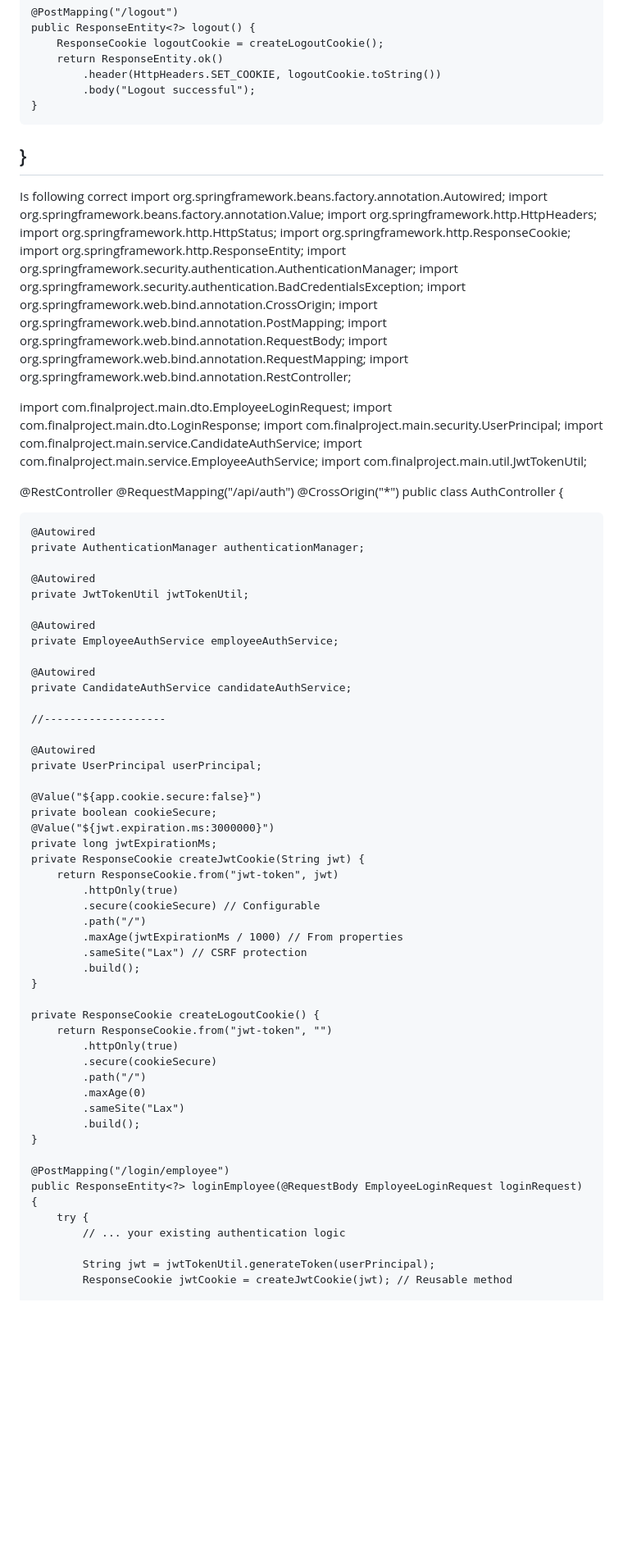
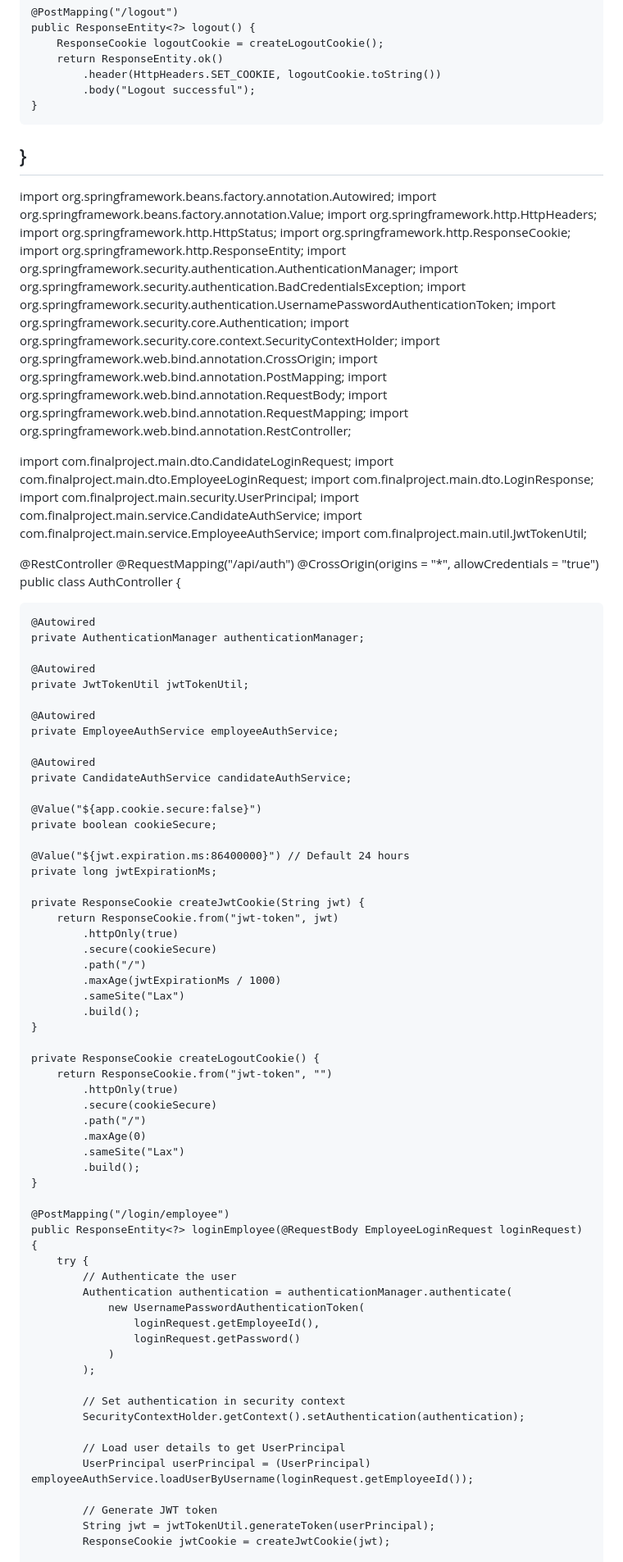
Before and after one commit to ishann-024/Sparta.fit, a Markdown page: README.md, the part around one of its changes. Shown at 82% size. Drawn GitHub-style; blank space fills up the shorter version.

```diff
--- a/README.md
+++ b/README.md
@@ -162,7 +162,6 @@ public class AuthController {
     }
 }
 ---------------------------------------------------------------------------------------------------
-Is following correct
 import org.springframework.beans.factory.annotation.Autowired;
 import org.springframework.beans.factory.annotation.Value;
 import org.springframework.http.HttpHeaders;
@@ -171,12 +170,16 @@ import org.springframework.http.ResponseCookie;
 import org.springframework.http.ResponseEntity;
 import org.springframework.security.authentication.AuthenticationManager;
 import org.springframework.security.authentication.BadCredentialsException;
+import org.springframework.security.authentication.UsernamePasswordAuthenticationToken;
+import org.springframework.security.core.Authentication;
+import org.springframework.security.core.context.SecurityContextHolder;
 import org.springframework.web.bind.annotation.CrossOrigin;
 import org.springframework.web.bind.annotation.PostMapping;
 import org.springframework.web.bind.annotation.RequestBody;
 import org.springframework.web.bind.annotation.RequestMapping;
 import org.springframework.web.bind.annotation.RestController;
 
+import com.finalproject.main.dto.CandidateLoginRequest;
 import com.finalproject.main.dto.EmployeeLoginRequest;
 import com.finalproject.main.dto.LoginResponse;
 import com.finalproject.main.security.UserPrincipal;
@@ -186,9 +189,8 @@ import com.finalproject.main.util.JwtTokenUtil;
 
 @RestController
 @RequestMapping("/api/auth")
-@CrossOrigin("*")
+@CrossOrigin(origins = "*", allowCredentials = "true")
 public class AuthController {
-
 
     @Autowired
     private AuthenticationManager authenticationManager;
@@ -202,22 +204,19 @@ public class AuthController {
     @Autowired
     private CandidateAuthService candidateAuthService;
 
-    //-------------------
-
-    @Autowired
-    private UserPrincipal userPrincipal;
-
     @Value("${app.cookie.secure:false}")
     private boolean cookieSecure;
-    @Value("${jwt.expiration.ms:3000000}")
+
+    @Value("${jwt.expiration.ms:86400000}") // Default 24 hours
     private long jwtExpirationMs;
+
     private ResponseCookie createJwtCookie(String jwt) {
         return ResponseCookie.from("jwt-token", jwt)
             .httpOnly(true)
-            .secure(cookieSecure) // Configurable
+            .secure(cookieSecure)
             .path("/")
-            .maxAge(jwtExpirationMs / 1000) // From properties
-            .sameSite("Lax") // CSRF protection
+            .maxAge(jwtExpirationMs / 1000)
+            .sameSite("Lax")
             .build();
     }
 
@@ -234,8 +233,21 @@ public class AuthController {
     @PostMapping("/login/employee")
     public ResponseEntity<?> loginEmployee(@RequestBody EmployeeLoginRequest loginRequest) {
         try {
-            // ... your existing authentication logic
+            // Authenticate the user
+            Authentication authentication = authenticationManager.authenticate(
+                new UsernamePasswordAuthenticationToken(
+                    loginRequest.getEmployeeId(),
+                    loginRequest.getPassword()
+                )
+            );
 
+            // Set authentication in security context
+            SecurityContextHolder.getContext().setAuthentication(authentication);
+
+            // Load user details to get UserPrincipal
+            UserPrincipal userPrincipal = (UserPrincipal) employeeAuthService.loadUserByUsername(loginRequest.getEmployeeId());
+
+            // Generate JWT token
             String jwt = jwtTokenUtil.generateToken(userPrincipal);
-            ResponseCookie jwtCookie = createJwtCookie(jwt); // Reusable method
+            ResponseCookie jwtCookie = createJwtCookie(jwt);
 
```
Also changed, not shown: other parts of README.md (+105 -3 lines).
